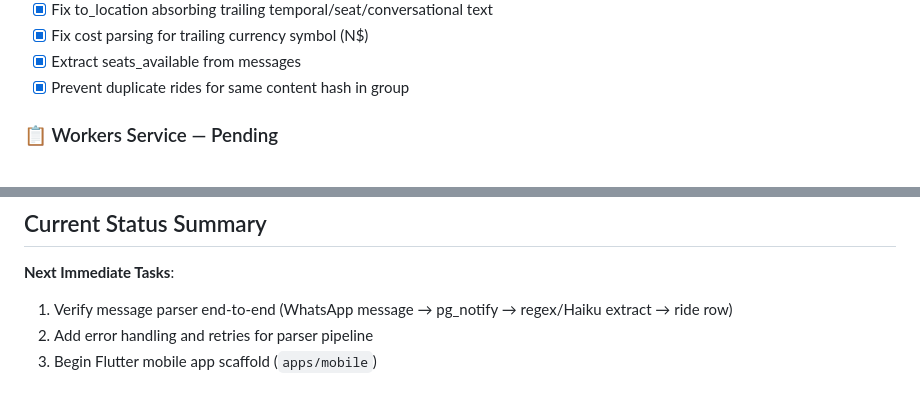
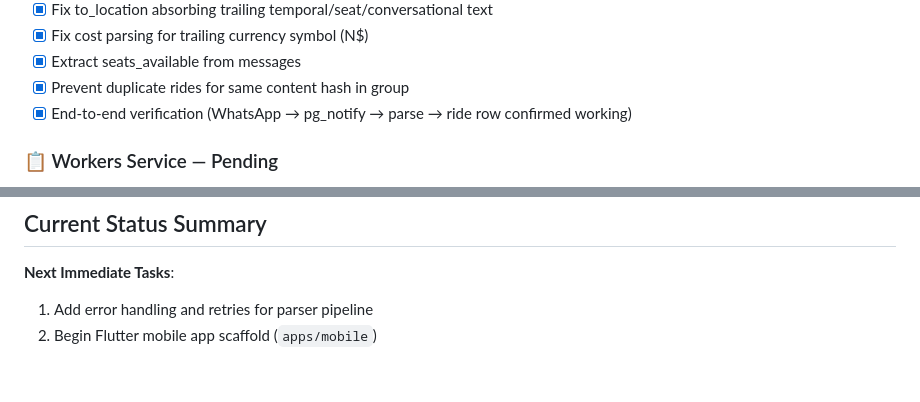
Before and after one commit to rahulmathews/project-neo, a Markdown page: TODO.md, 2 parts joined by grey strips. Drawn GitHub-style.

Commit message:
docs: mark e2e parser verification as complete

```diff
--- a/TODO.md
+++ b/TODO.md
@@ -118,6 +118,7 @@
 - [x] Fix cost parsing for trailing currency symbol (N$)
 - [x] Extract seats_available from messages
 - [x] Prevent duplicate rides for same content hash in group
+- [x] End-to-end verification (WhatsApp → pg_notify → parse → ride row confirmed working)
 
 ### 📋 Workers Service — Pending
 - [ ] Set up additional message source connectors
@@ -223,6 +224,5 @@
 ## Current Status Summary
 
 **Next Immediate Tasks**:
-1. Verify message parser end-to-end (WhatsApp message → pg_notify → regex/Haiku extract → ride row)
-2. Add error handling and retries for parser pipeline
-3. Begin Flutter mobile app scaffold (`apps/mobile`)
+1. Add error handling and retries for parser pipeline
+2. Begin Flutter mobile app scaffold (`apps/mobile`)
```
